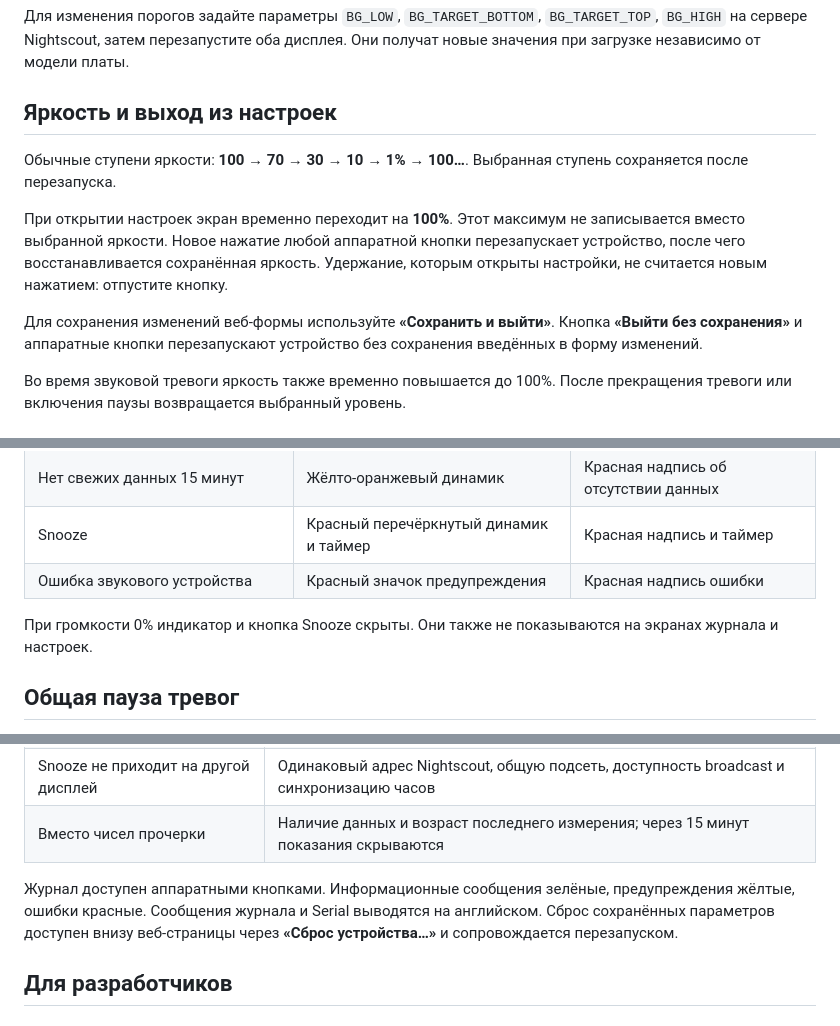
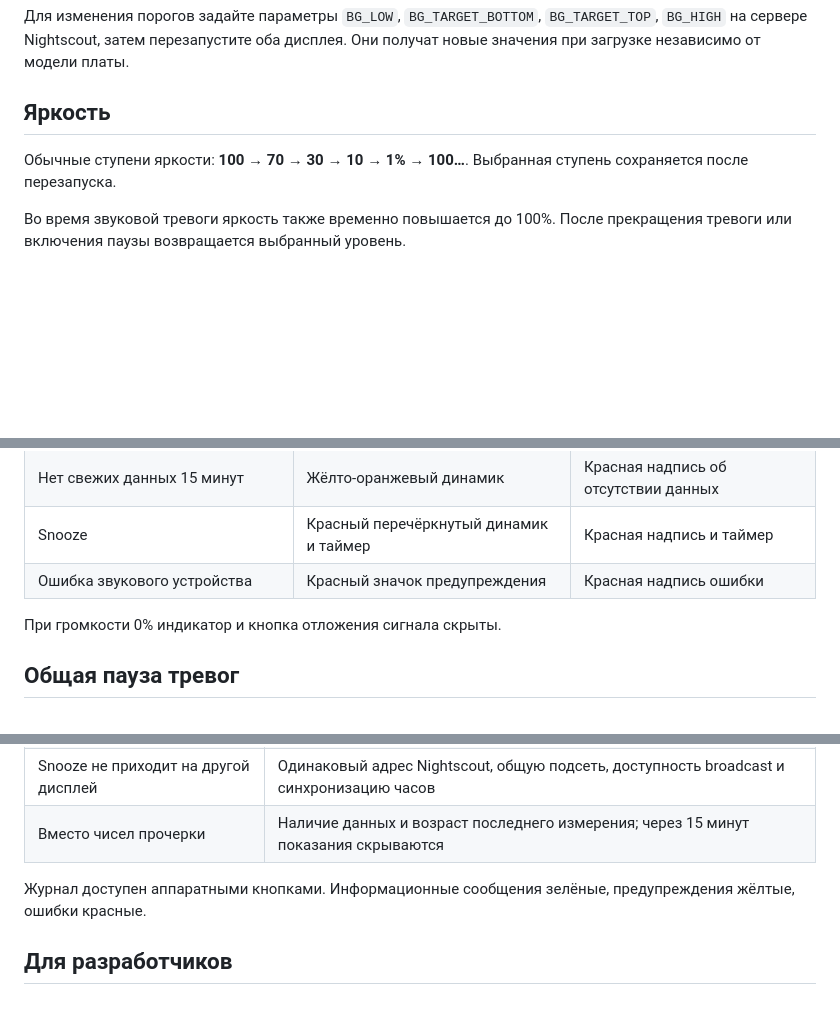
Before and after one commit to OlegLTT/T-Display-S3-NightScout, a Markdown page: README.md, 3 parts joined by grey strips. GitHub-like rendering; blank space fills up the shorter version.

```diff
--- a/README.md
+++ b/README.md
@@ -83,19 +83,10 @@ Nightscout. До первого успешного получения порог
 `BG_TARGET_TOP`, `BG_HIGH` на сервере Nightscout, затем перезапустите оба дисплея.
 Они получат новые значения при загрузке независимо от модели платы.
 
-## Яркость и выход из настроек
+## Яркость
 
 Обычные ступени яркости: **100 → 70 → 30 → 10 → 1% → 100…**.
 Выбранная ступень сохраняется после перезапуска.
-
-При открытии настроек экран временно переходит на **100%**. Этот максимум
-не записывается вместо выбранной яркости. Новое нажатие любой аппаратной кнопки
-перезапускает устройство, после чего восстанавливается сохранённая яркость.
-Удержание, которым открыты настройки, не считается новым нажатием: отпустите кнопку.
-
-Для сохранения изменений веб-формы используйте **«Сохранить и выйти»**.
-Кнопка **«Выйти без сохранения»** и аппаратные кнопки перезапускают устройство
-без сохранения введённых в форму изменений.
 
 Во время звуковой тревоги яркость также временно повышается до 100%.
 После прекращения тревоги или включения паузы возвращается выбранный уровень.
@@ -197,8 +188,7 @@ Nightscout. До первого успешного получения порог
 | Snooze | Красный перечёркнутый динамик и таймер | Красная надпись и таймер |
 | Ошибка звукового устройства | Красный значок предупреждения | Красная надпись ошибки |
 
-При громкости 0% индикатор и кнопка Snooze скрыты. Они также не показываются
-на экранах журнала и настроек.
+При громкости 0% индикатор и кнопка отложения сигнала скрыты.
 
 ## Общая пауза тревог
 
@@ -291,9 +281,7 @@ pio device monitor -b 115200
 | Вместо чисел прочерки | Наличие данных и возраст последнего измерения; через 15 минут показания скрываются |
 
 Журнал доступен аппаратными кнопками. Информационные сообщения зелёные,
-предупреждения жёлтые, ошибки красные. Сообщения журнала и Serial выводятся
-на английском. Сброс сохранённых параметров доступен внизу веб-страницы
-через **«Сброс устройства…»** и сопровождается перезапуском.
+предупреждения жёлтые, ошибки красные.
 
 ## Для разработчиков
 
```
Also changed, not shown: other parts of README.md (+1 -1 lines).
